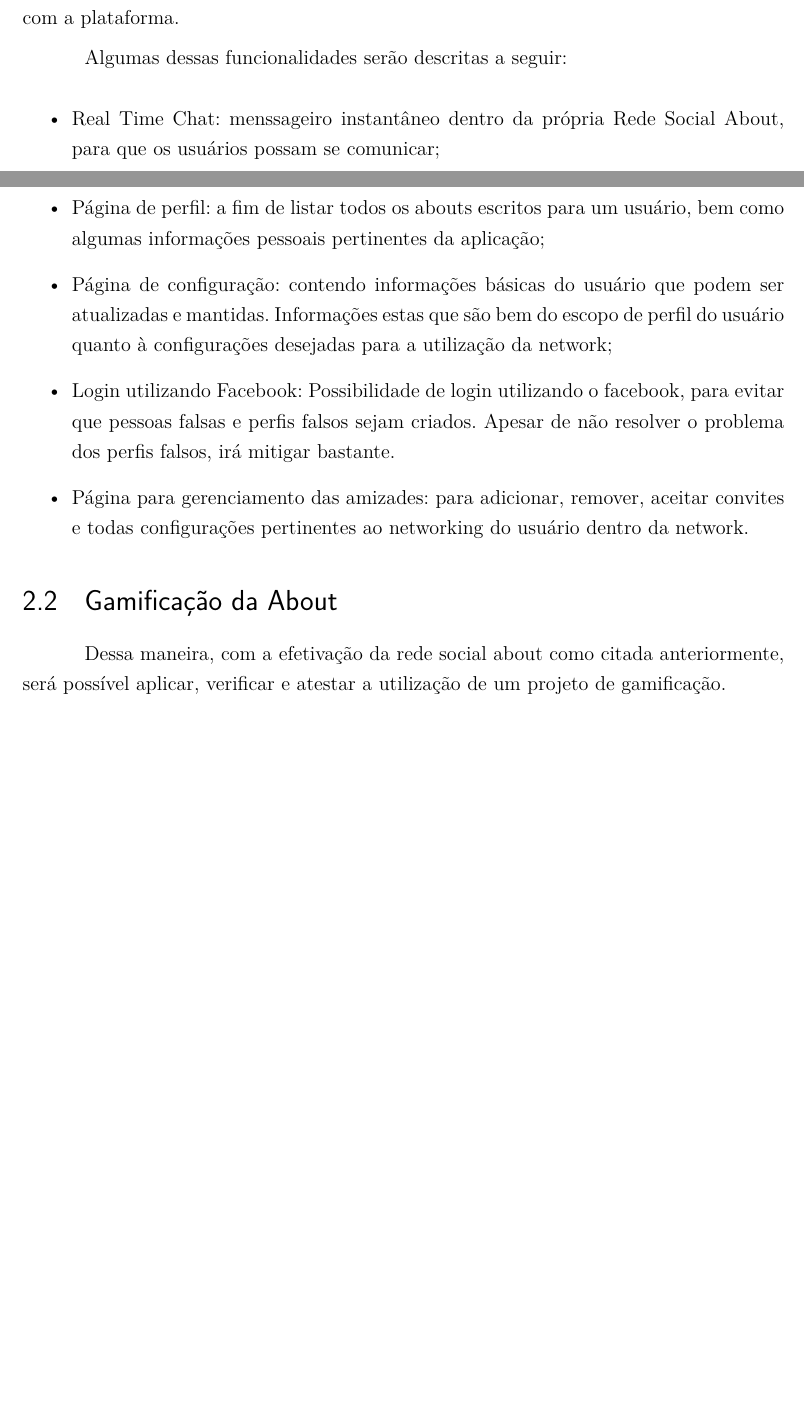
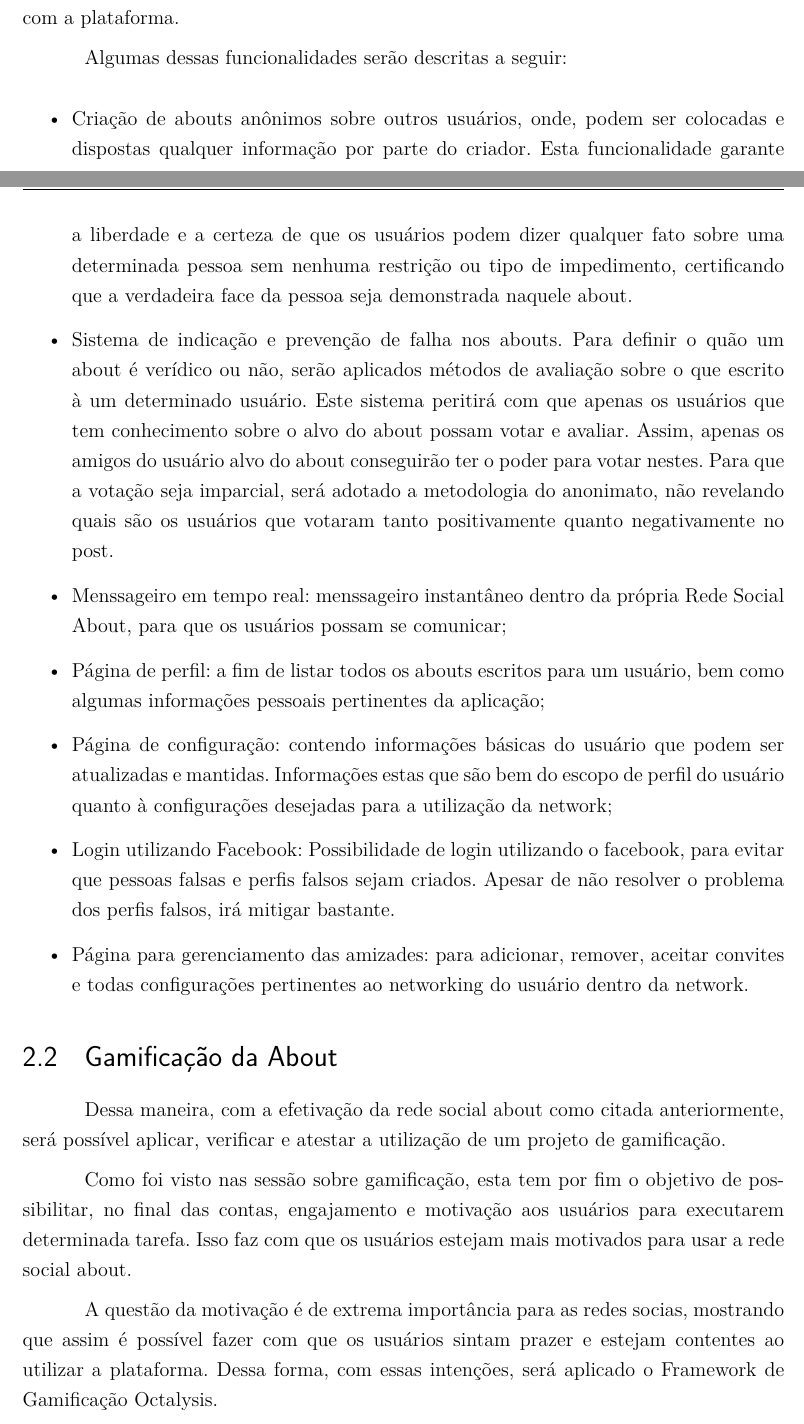
Before and after one commit to TiagoAssuncao/relatorio-tcc1, a LaTeX thesis (tcc.tex, which reads editaveis/proposta.tex): two parts of pages 52 and 53 of 96, joined at a grey line, cut so that both start at the same text, the shorter picture padded with empty space. Compiled offline with pdfLaTeX.

Commit message:
Adding new features to propose

```diff
--- a/editaveis/proposta.tex
+++ b/editaveis/proposta.tex
@@ -155,7 +155,20 @@ secundários  que permitirão uma melhor experiência do usuário com a platafor
 Algumas dessas funcionalidades serão descritas a seguir:
 
 \begin{itemize}
-    \item Real Time Chat: menssageiro instantâneo dentro da própria Rede Social About, para que os usuários possam se
+    \item Criação de abouts anônimos sobre outros usuários, onde, podem ser colocadas e dispostas
+        qualquer informação por parte do criador. Esta funcionalidade garante a liberdade
+        e a certeza de que os usuários podem dizer qualquer fato sobre uma determinada pessoa
+        sem nenhuma restrição ou tipo de impedimento, certificando que a verdadeira
+        face da pessoa seja demonstrada naquele about.
+    \item Sistema de indicação e prevenção de falha nos abouts. Para definir o quão um about é
+        verídico ou não, serão aplicados métodos de avaliação sobre o que escrito
+        à um determinado usuário. Este sistema peritirá com que apenas os usuários que tem
+        conhecimento sobre o alvo do about possam votar e avaliar. Assim, apenas
+        os amigos do usuário alvo do about conseguirão ter o poder para votar nestes.
+        Para que a votação seja imparcial, será adotado a metodologia do anonimato,
+        não revelando quais são os usuários que votaram tanto positivamente quanto negativamente
+        no post.
+    \item Menssageiro em tempo real: menssageiro instantâneo dentro da própria Rede Social About, para que os usuários possam se
         comunicar;
     \item Página de perfil: a fim de listar todos os abouts escritos para um usuário, bem como algumas informações
         pessoais pertinentes da aplicação;
@@ -170,9 +183,19 @@ Algumas dessas funcionalidades serão descritas a seguir:
 \end{itemize}
 
 \section{Gamificação da About}
-\label{sub:gamification}
+\label{sub:gamifição}
 Dessa maneira, com a efetivação da rede social about como citada anteriormente, será possível aplicar, verificar e
 atestar a utilização de um projeto de gamificação.
+
+Como foi visto nas sessão sobre gamificação, esta tem por fim o objetivo de
+possibilitar, no final das contas, engajamento e motivação aos usuários para
+executarem determinada tarefa. Isso faz com que os usuários estejam mais
+motivados para usar a rede social about.
+
+A questão da motivação é de extrema importância para as redes socias, mostrando
+que assim é possível fazer com que os usuários sintam prazer e estejam
+contentes ao utilizar a plataforma. Dessa forma, com essas intenções,
+será aplicado o Framework de Gamificação Octalysis.
 
 A Rede social About não tem a intenção de ser um projeto passageiro, mas sim,
 um projeto duradouro, que poderá empregar um papel importante na vida dos
```
Also changed, not shown: editaveis/estado_da_arte.tex (+14 -14 lines), editaveis/octalysis.tex (+4 -4 lines), tcc.pdf, editaveis/proposta.tex (6 more changed lines).
